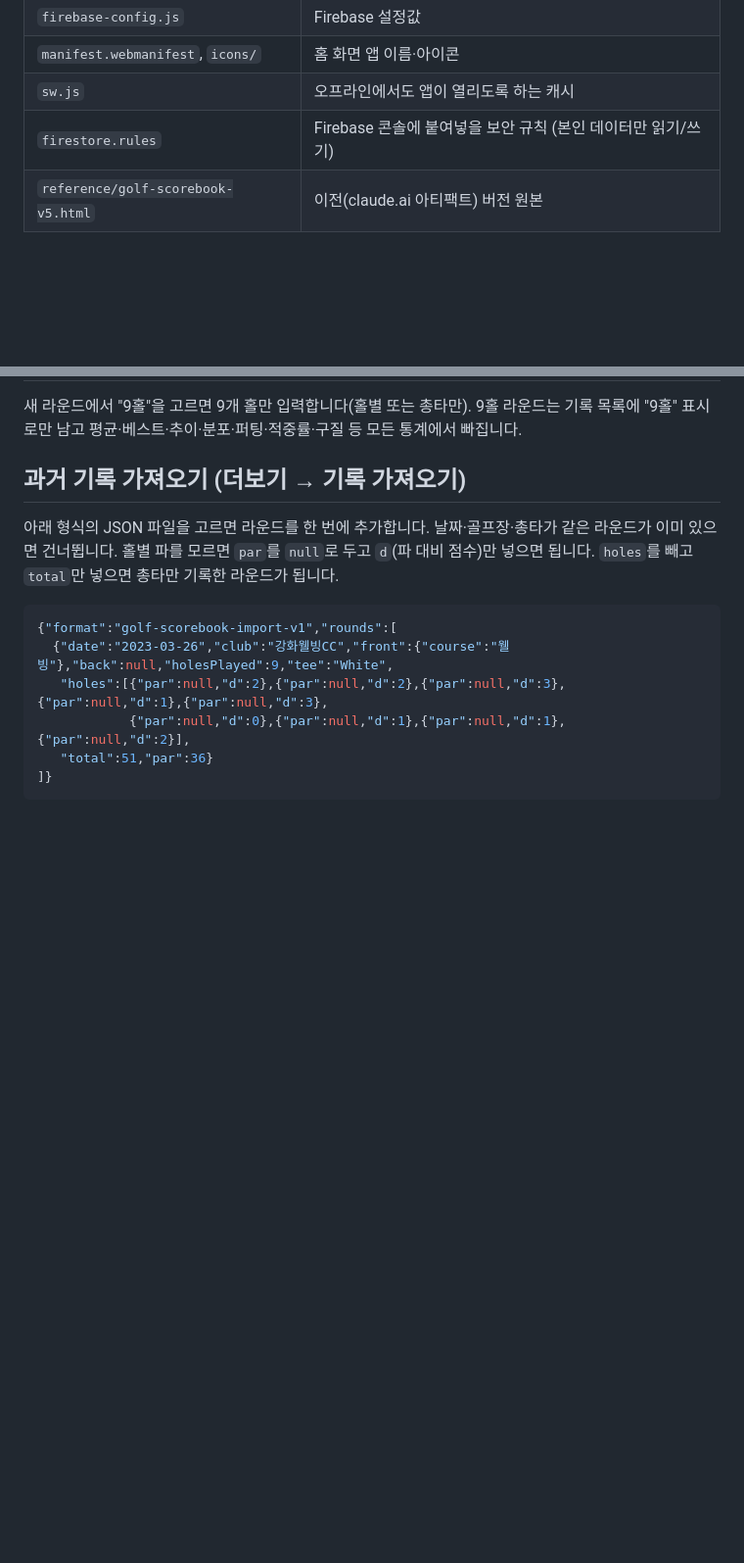
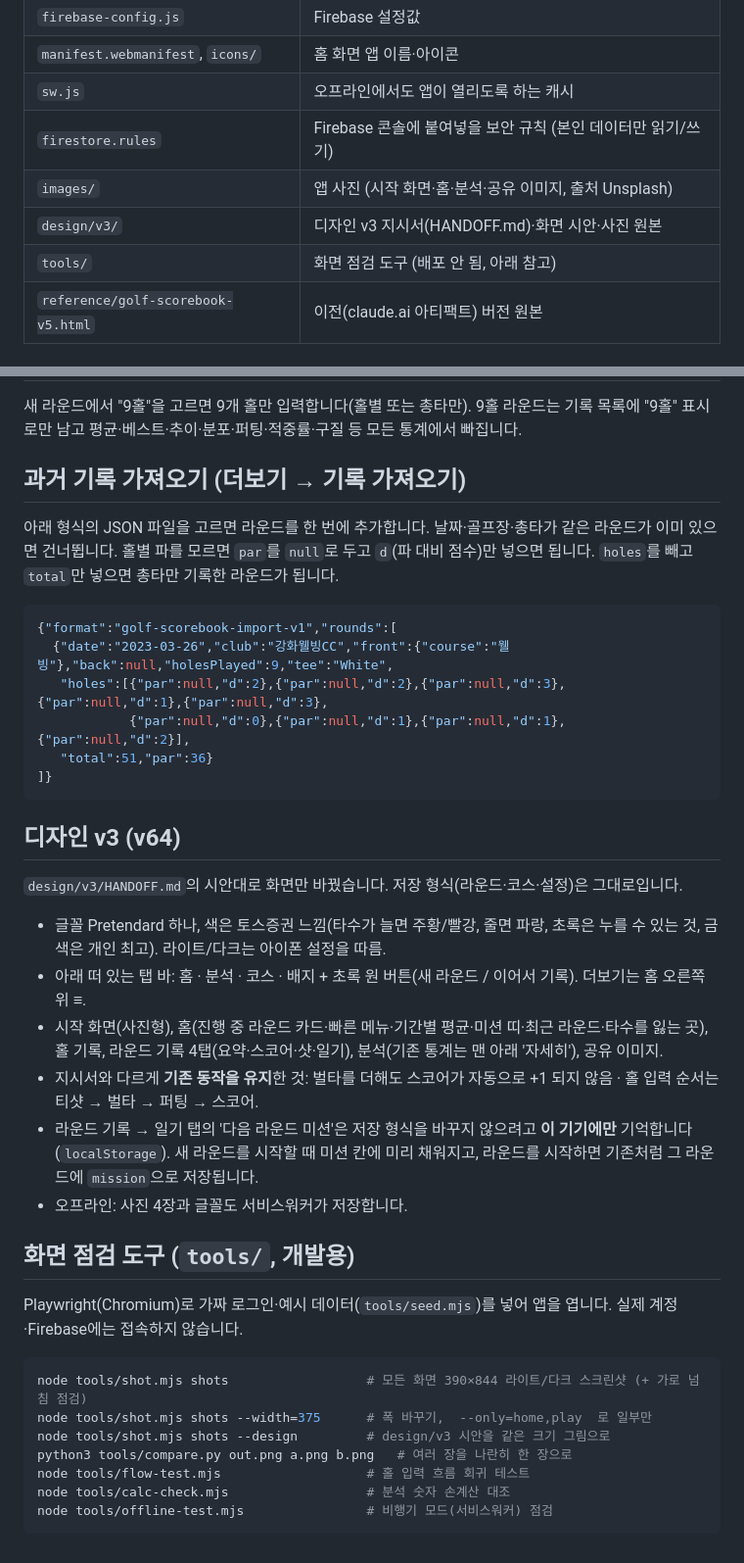
Before and after one commit to xteenf83/golf-scorebook, a Markdown page: README.md, 2 parts joined by grey strips. Shown at 98% size. GitHub-like rendering; blank space fills up the shorter version.

Commit message:
8단계: README에 디자인 v3 변경 요약·점검 도구 사용법
Co-Authored-By: Claude Opus 5.5 <noreply@anthropic.com>
Claude-Session: https://claude.ai/code/session_017FM6GbrWVJQf8aAfwPGN1V

````diff
--- a/README.md
+++ b/README.md
@@ -14,6 +14,9 @@
 | `manifest.webmanifest`, `icons/` | 홈 화면 앱 이름·아이콘 |
 | `sw.js` | 오프라인에서도 앱이 열리도록 하는 캐시 |
 | `firestore.rules` | Firebase 콘솔에 붙여넣을 보안 규칙 (본인 데이터만 읽기/쓰기) |
+| `images/` | 앱 사진 (시작 화면·홈·분석·공유 이미지, 출처 Unsplash) |
+| `design/v3/` | 디자인 v3 지시서(HANDOFF.md)·화면 시안·사진 원본 |
+| `tools/` | 화면 점검 도구 (배포 안 됨, 아래 참고) |
 | `reference/golf-scorebook-v5.html` | 이전(claude.ai 아티팩트) 버전 원본 |
 
 ## 기본 코스
@@ -47,3 +50,26 @@
    "total":51,"par":36}
 ]}
 ```
+
+## 디자인 v3 (v64)
+`design/v3/HANDOFF.md`의 시안대로 화면만 바꿨습니다. 저장 형식(라운드·코스·설정)은 그대로입니다.
+
+- 글꼴 Pretendard 하나, 색은 토스증권 느낌(타수가 늘면 주황/빨강, 줄면 파랑, 초록은 누를 수 있는 것, 금색은 개인 최고). 라이트/다크는 아이폰 설정을 따름.
+- 아래 떠 있는 탭 바: 홈 · 분석 · 코스 · 배지 + 초록 원 버튼(새 라운드 / 이어서 기록). 더보기는 홈 오른쪽 위 ≡.
+- 시작 화면(사진형), 홈(진행 중 라운드 카드·빠른 메뉴·기간별 평균·미션 띠·최근 라운드·타수를 잃는 곳), 홀 기록, 라운드 기록 4탭(요약·스코어·샷·일기), 분석(기존 통계는 맨 아래 '자세히'), 공유 이미지.
+- 지시서와 다르게 **기존 동작을 유지**한 것: 벌타를 더해도 스코어가 자동으로 +1 되지 않음 · 홀 입력 순서는 티샷 → 벌타 → 퍼팅 → 스코어.
+- 라운드 기록 → 일기 탭의 '다음 라운드 미션'은 저장 형식을 바꾸지 않으려고 **이 기기에만** 기억합니다(`localStorage`). 새 라운드를 시작할 때 미션 칸에 미리 채워지고, 라운드를 시작하면 기존처럼 그 라운드에 `mission`으로 저장됩니다.
+- 오프라인: 사진 4장과 글꼴도 서비스워커가 저장합니다.
+
+## 화면 점검 도구 (`tools/`, 개발용)
+Playwright(Chromium)로 가짜 로그인·예시 데이터(`tools/seed.mjs`)를 넣어 앱을 엽니다. 실제 계정·Firebase에는 접속하지 않습니다.
+
+```sh
+node tools/shot.mjs shots                  # 모든 화면 390×844 라이트/다크 스크린샷 (+ 가로 넘침 점검)
+node tools/shot.mjs shots --width=375      # 폭 바꾸기,  --only=home,play  로 일부만
+node tools/shot.mjs shots --design         # design/v3 시안을 같은 크기 그림으로
+python3 tools/compare.py out.png a.png b.png   # 여러 장을 나란히 한 장으로
+node tools/flow-test.mjs                   # 홀 입력 흐름 회귀 테스트
+node tools/calc-check.mjs                  # 분석 숫자 손계산 대조
+node tools/offline-test.mjs                # 비행기 모드(서비스워커) 점검
+```
````
